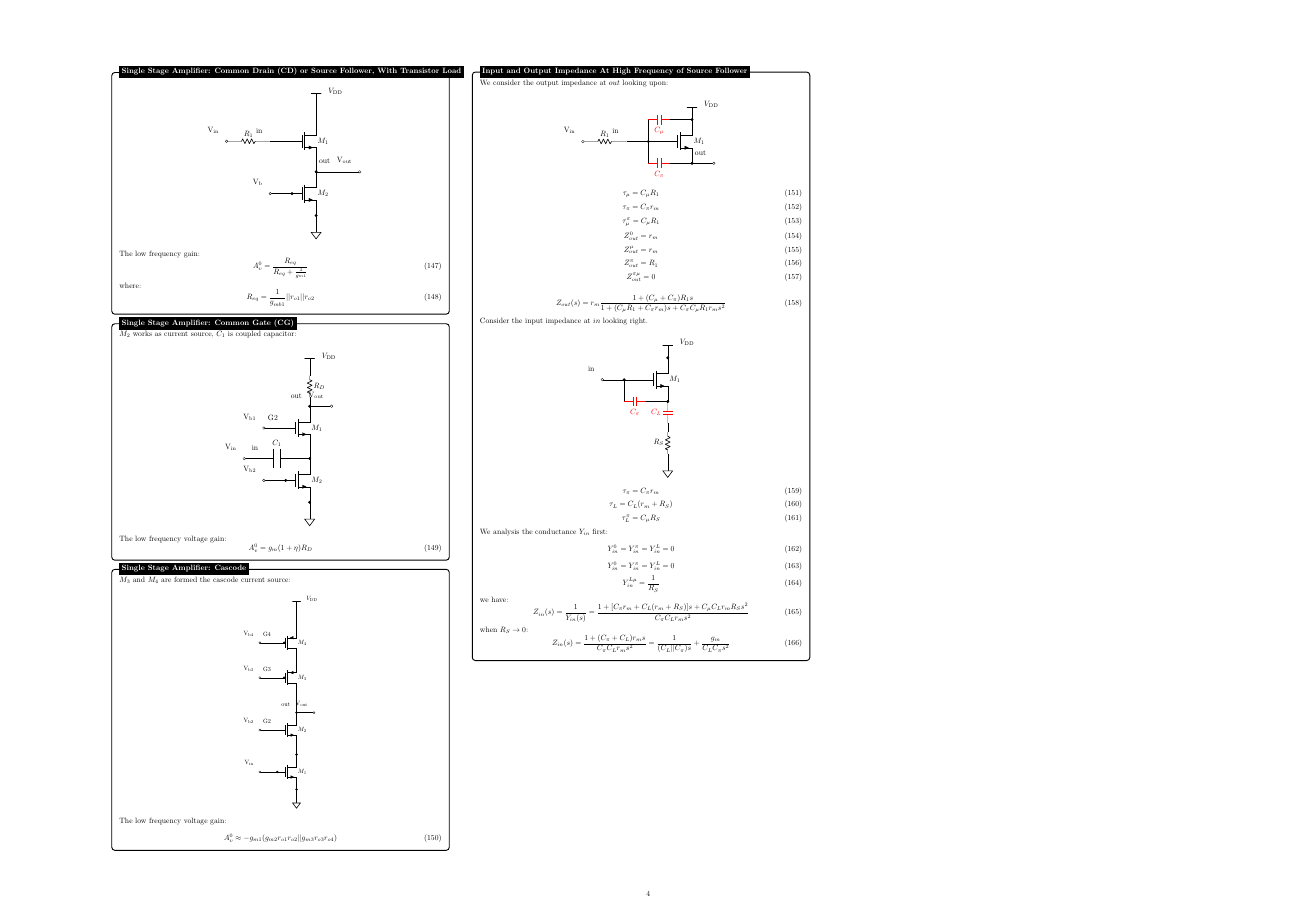
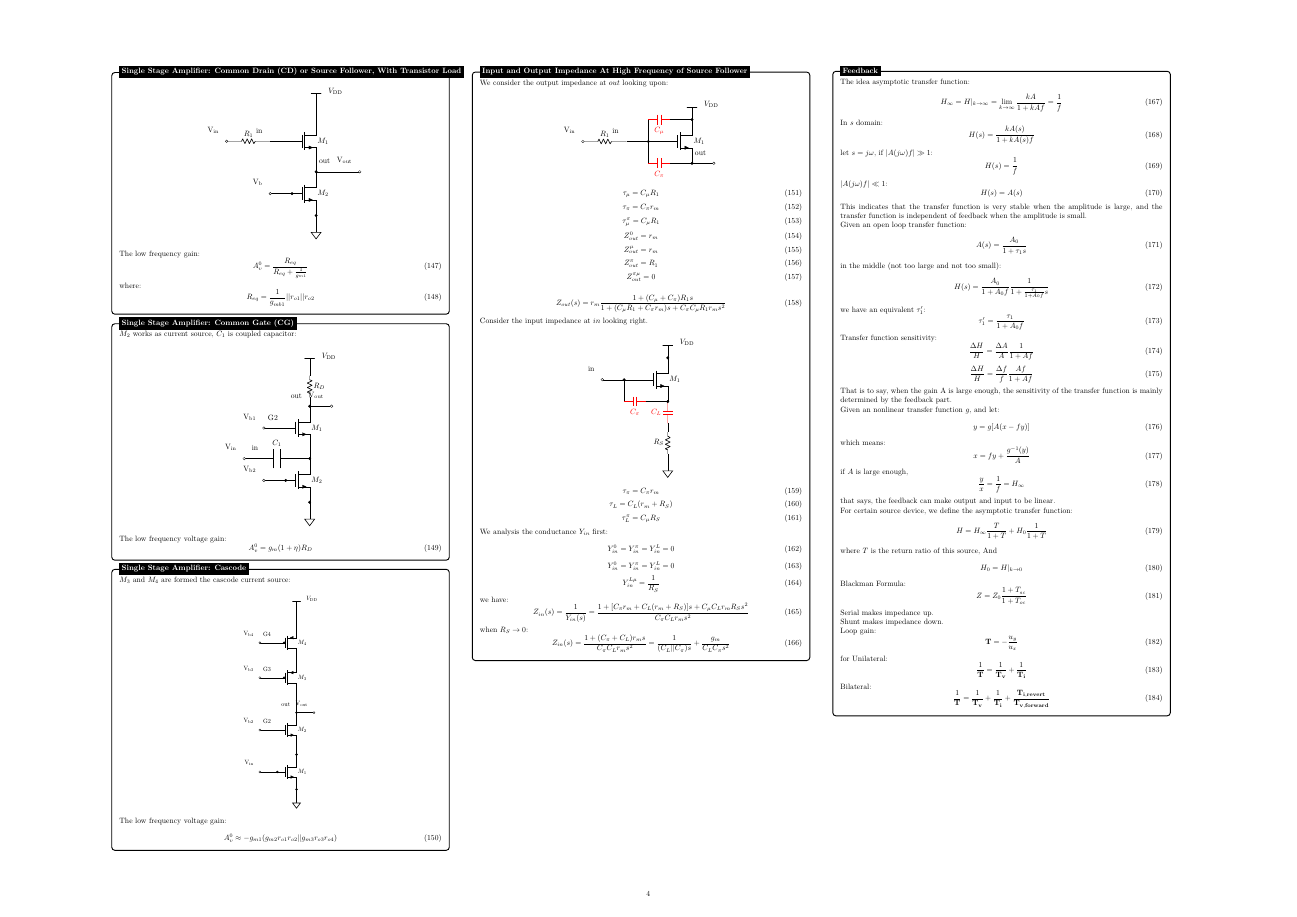
Before and after one commit to TuringKi/Analog-CMOS-Integrated-Circuit-Design-Cheat-Sheet, a LaTeX document (main.tex): page 4 of 4. Compiled offline with pdfLaTeX.

Commit message:
[WIP] Add contents: Feedback.

```diff
--- a/main.tex
+++ b/main.tex
@@ -1634,6 +1634,106 @@ when $R_S \to 0$:
 
 
 
+ \begin{tikzpicture}
+
+
+
+              \node [mybox] (box){%
+                  \begin{minipage}{0.3\textwidth}
+                    The idea asymptotic transfer function:
+                    \begin{equation}
+                      H_{\infty} = H |_{k \to \infty} = \lim_{k \to \infty}\frac{kA}{ 1 + kAf} = \frac{1}{f}
+                    \end{equation}
+ In $s$ domain:
+ \begin{equation}
+  H(s) = \frac{kA(s)}{ 1 + kA(s)f}
+\end{equation}
+let $s=j\omega$, if $|A(j\omega)f| \gg 1$:
+\begin{equation}
+  H(s) = \frac{1}{f}
+\end{equation}
+$|A(j\omega)f| \ll 1$:
+\begin{equation}
+  H(s) = A(s)
+\end{equation}
+This indicates that the transfer function is very stable when the amplitude is large,
+and the transfer function is independent of feedback when the amplitude is small.
+
+Given an open loop transfer function:
+\begin{equation}
+  A(s) = \frac{A_0}{1 + \tau_1 s}
+\end{equation}
+in the middle (not too large and not too small):
+\begin{equation}
+  H(s) = \frac{A_0}{1 + A_0f}\frac{1}{1 + \frac{\tau_1}{1 + A_0 f}s}
+\end{equation}
+we have an equivalent $\tau'_1$:
+\begin{equation}
+  \tau'_1 =\frac{\tau_1}{1 + A_0 f}
+\end{equation}
+Transfer function sensitivity:
+\begin{equation}
+  \frac{\Delta H}{H} = \frac{\Delta A}{A} \frac{1}{1 + Af}
+\end{equation}
+\begin{equation}
+  \frac{\Delta H}{H} = \frac{\Delta f}{f} \frac{Af}{1 + Af}
+\end{equation}
+That is to say, when the gain A is large enough,
+the sensitivity of the transfer function is mainly determined by the feedback part.
+
+Given an nonlinear transfer function $g$, and let:
+\begin{equation}
+ y = g[A(x - fy)]
+\end{equation}
+which means:
+\begin{equation}
+  x = fy + \frac{g^{-1}(y)}{A}
+ \end{equation}
+if $A$ is large enough,
+\begin{equation}
+  \frac{y}{x} = \frac{1}{f} = H_{\infty}
+ \end{equation}
+ that says, the feedback can make output and input to be linear.
+
+For certain source device, we define the asymptotic transfer function:
+\begin{equation}
+  H = H_{\infty}\frac{T}{1 + T} + H_0 \frac{1}{1 + T}
+ \end{equation}
+ where $T$ is the return ratio of this source, And
+ \begin{equation}
+  H_{0} = H |_{k \to 0}
+ \end{equation}
+
+ Blackman Formula:
+ \begin{equation}
+  Z = Z_0\frac{1 + T_{sc}}{ 1 + T_{oc}}
+ \end{equation}
+
+Serial makes impedance up.
+
+Shunt makes impedance down.
+
+
+Loop gain:
+\begin{equation}
+  \bold{T} = - \frac{u_y}{u_x}
+ \end{equation}
+for Unilateral:
+ \begin{equation}
+  \frac{1}{\bold{T}} = \frac{1}{\bold{T_v}} + \frac{1}{\bold{T_i}}
+ \end{equation}
+ Bilateral:
+ \begin{equation}
+  \frac{1}{\bold{T}} = \frac{1}{\bold{T_v}} + \frac{1}{\bold{T_i}} + \frac{\bold{T_{i, revert}}}{\bold{T_{v, forward}}}
+ \end{equation}
+\end{minipage}
+              };
+              %------------ EXEMPLO BASICO BOX ---------------------
+              \node[fancytitle, right=10pt] at (box.north west) {Feedback};
+              \end{tikzpicture}
+
+
+
 
             % \begin{tikzpicture}
 
```
Also changed, not shown: main.pdf.
